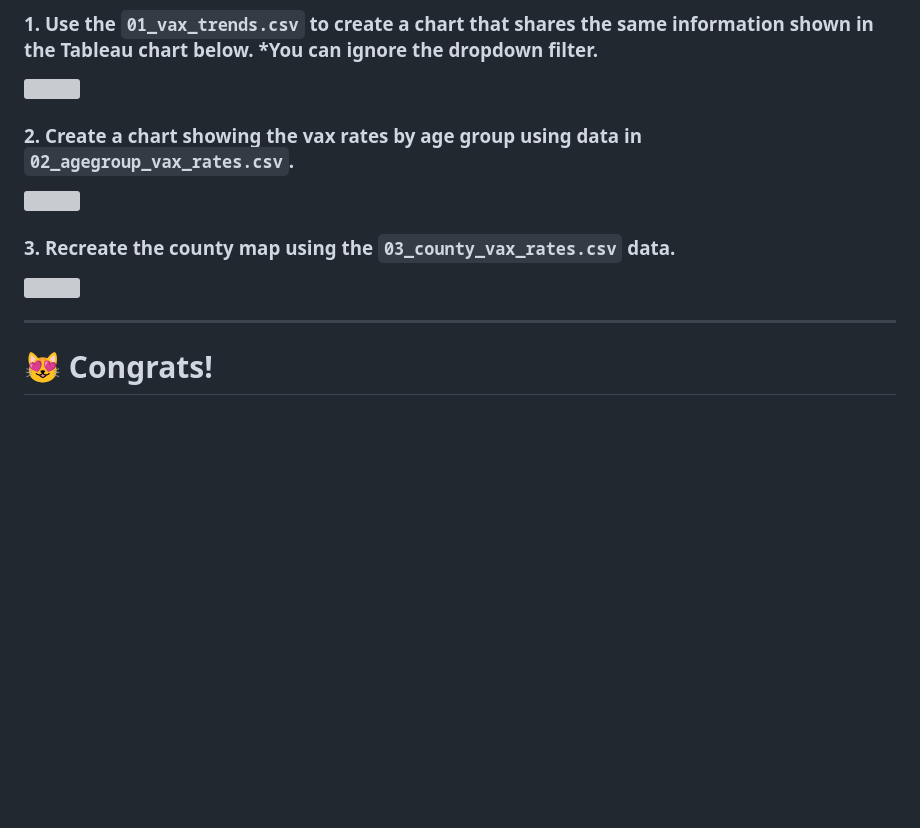
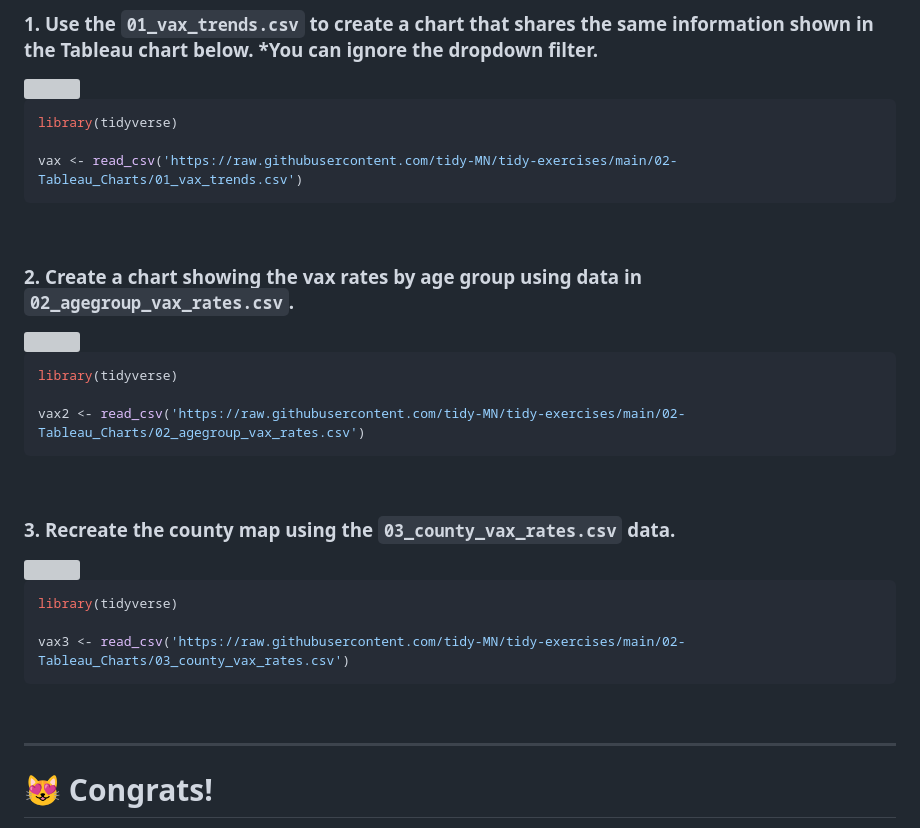
Before and after one commit to tidy-MN/tidy-exercises, a Markdown page: 02-Tableau_Charts/README.md, the part around the change. Rendered like a GitHub page; blank space fills up the shorter version; grey boxes are pictures that could not be loaded.

````diff
--- a/02-Tableau_Charts/README.md
+++ b/02-Tableau_Charts/README.md
@@ -42,15 +42,36 @@ Feel free to use any of your favorite plotting packages or try something new. So
 
 <br>
 
+```r
+library(tidyverse)
+
+vax <- read_csv('https://raw.githubusercontent.com/tidy-MN/tidy-exercises/main/02-Tableau_Charts/01_vax_trends.csv')
+```
+<br>
+
 ### 2. Create a chart showing the vax rates by age group using data in `02_agegroup_vax_rates.csv`.
 
 <img src='https://tidy-mn.github.io/tidy-exercises/02-Tableau_Charts/images/02_vax_by_age.png' width='60%' align='center'>
 
 <br>
 
+```r
+library(tidyverse)
+
+vax2 <- read_csv('https://raw.githubusercontent.com/tidy-MN/tidy-exercises/main/02-Tableau_Charts/02_agegroup_vax_rates.csv')
+```
+<br>
+
 ### 3. Recreate the county map using the `03_county_vax_rates.csv` data.
 
 <img src='https://tidy-mn.github.io/tidy-exercises/02-Tableau_Charts/images/03_vaccine_map.png' width='55%'>
+
+```r
+library(tidyverse)
+
+vax3 <- read_csv('https://raw.githubusercontent.com/tidy-MN/tidy-exercises/main/02-Tableau_Charts/03_county_vax_rates.csv')
+```
+<br>
 
 ---
 
````
